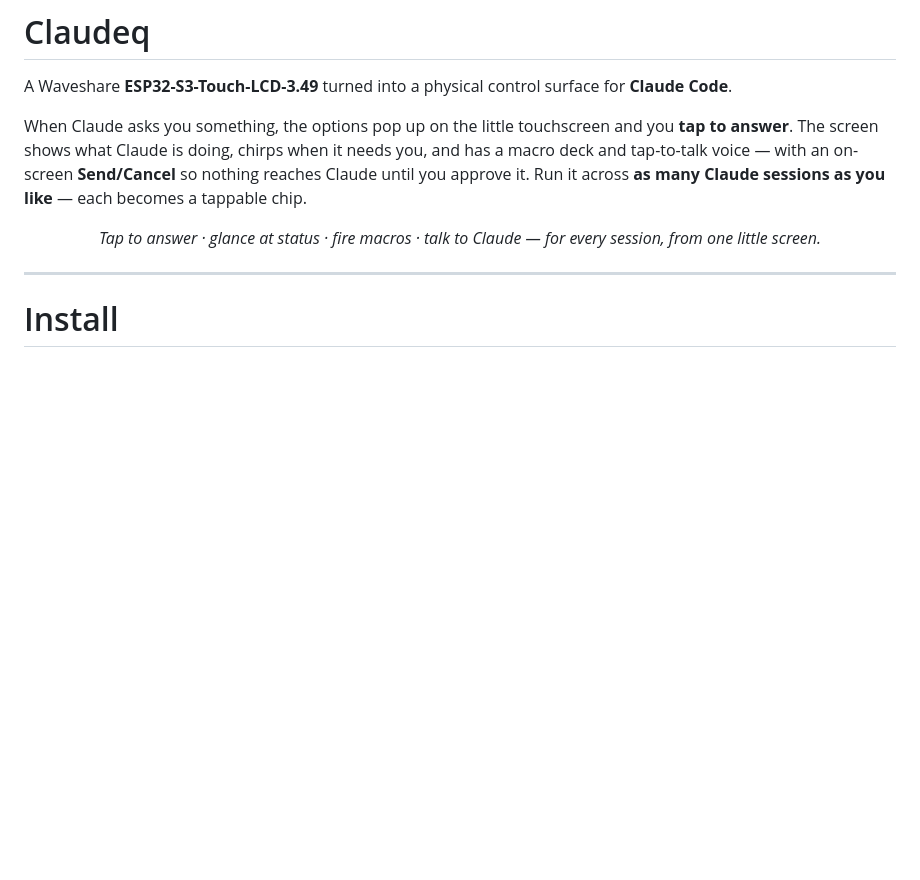
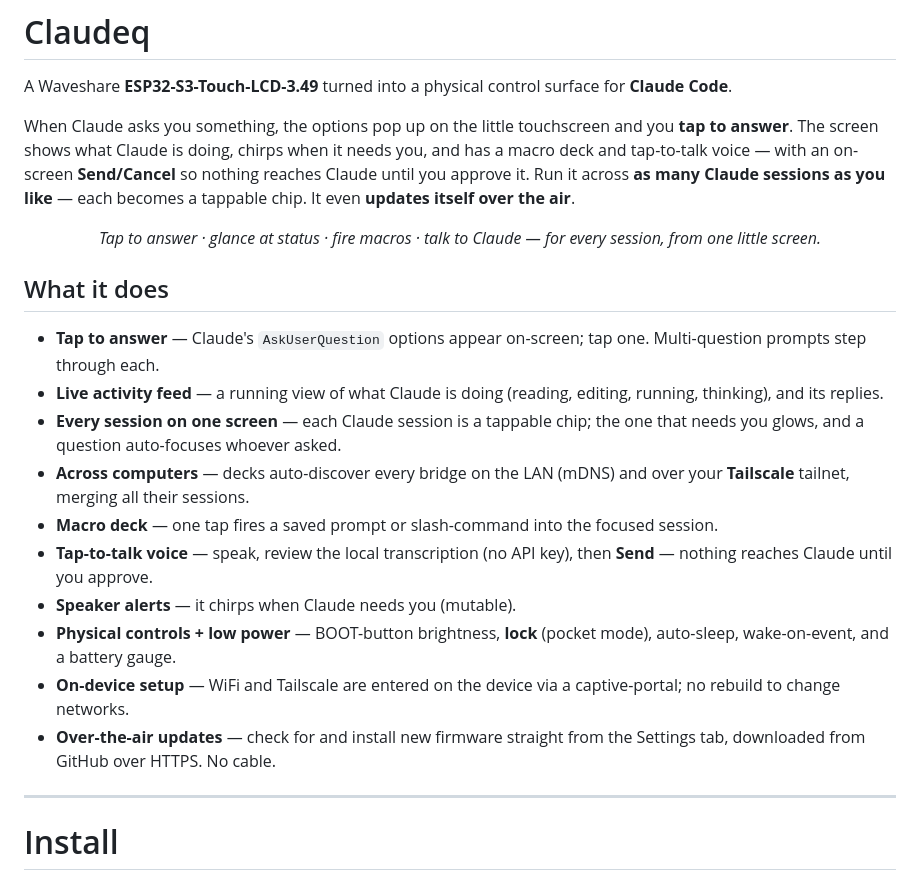
Before and after one commit to Positronico/claudeq, a Markdown page: README.md, the part around the change. GitHub-like rendering; blank space fills up the shorter version.

Commit message:
docs: add capabilities overview incl. over-the-air updates

```diff
--- a/README.md
+++ b/README.md
@@ -5,9 +5,22 @@ A Waveshare **ESP32-S3-Touch-LCD-3.49** turned into a physical control surface f
 When Claude asks you something, the options pop up on the little touchscreen and you **tap to answer**.
 The screen shows what Claude is doing, chirps when it needs you, and has a macro deck and tap-to-talk
 voice — with an on-screen **Send/Cancel** so nothing reaches Claude until you approve it. Run it across
-**as many Claude sessions as you like** — each becomes a tappable chip.
+**as many Claude sessions as you like** — each becomes a tappable chip. It even **updates itself over
+the air**.
 
 <p align="center"><i>Tap to answer · glance at status · fire macros · talk to Claude — for every session, from one little screen.</i></p>
+
+## What it does
+- **Tap to answer** — Claude's `AskUserQuestion` options appear on-screen; tap one. Multi-question prompts step through each.
+- **Live activity feed** — a running view of what Claude is doing (reading, editing, running, thinking), and its replies.
+- **Every session on one screen** — each Claude session is a tappable chip; the one that needs you glows, and a question auto-focuses whoever asked.
+- **Across computers** — decks auto-discover every bridge on the LAN (mDNS) and over your **Tailscale** tailnet, merging all their sessions.
+- **Macro deck** — one tap fires a saved prompt or slash-command into the focused session.
+- **Tap-to-talk voice** — speak, review the local transcription (no API key), then **Send** — nothing reaches Claude until you approve.
+- **Speaker alerts** — it chirps when Claude needs you (mutable).
+- **Physical controls + low power** — BOOT-button brightness, **lock** (pocket mode), auto-sleep, wake-on-event, and a battery gauge.
+- **On-device setup** — WiFi and Tailscale are entered on the device via a captive-portal; no rebuild to change networks.
+- **Over-the-air updates** — check for and install new firmware straight from the Settings tab, downloaded from GitHub over HTTPS. No cable.
 
 ---
 
```
